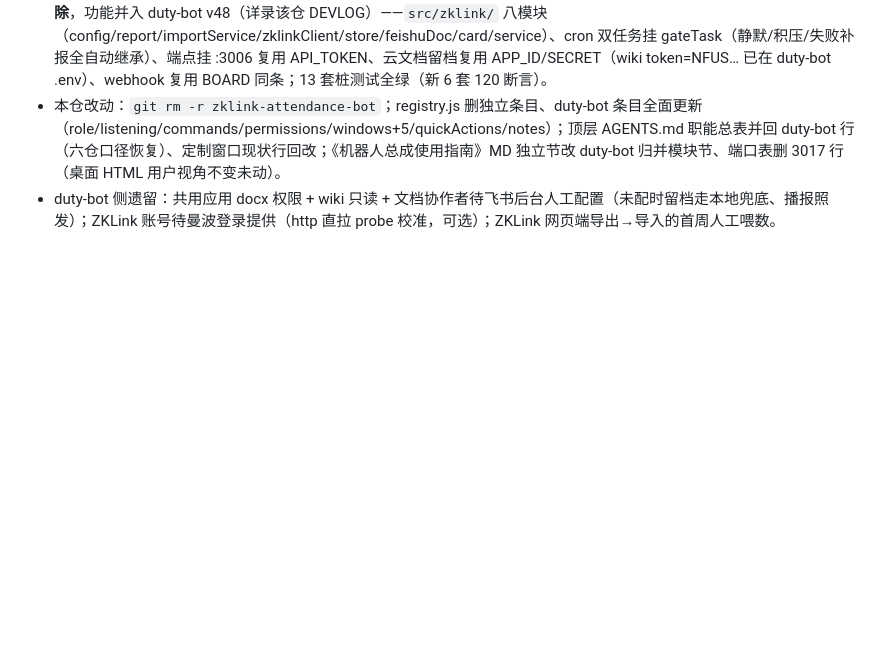
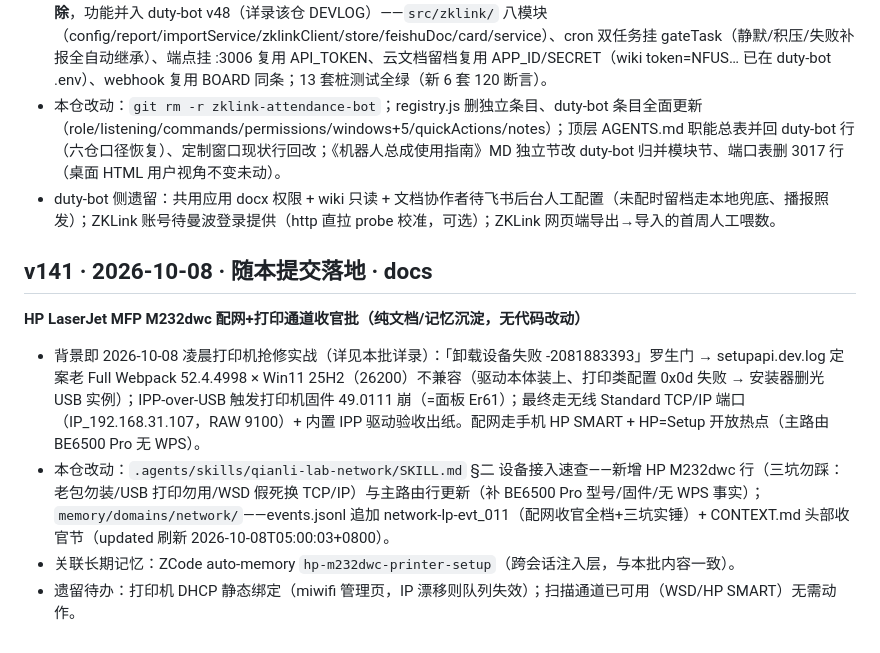
Before and after one commit to NepheLoudy/bambu-print-reservation, a Markdown page: DEVLOG.md, the part around one of its changes. GitHub-like rendering; blank space fills up the shorter version.

Commit message:
docs: v141——HP M232dwc 打印机配网收官批（lab-network skill §二 设备速查补打印机/主路由无WPS行；三坑沉淀：老 Webpack 勿装×Win11 25H2、IPP-USB 弃用固件49崩、WSD 假死换 TCP/IP；域记忆 evt_011/CONTEXT 为本机 memory/ 不入库）

```diff
--- a/DEVLOG.md
+++ b/DEVLOG.md
@@ -1198,3 +1198,12 @@
 - 曼波同批给齐：值日群 webhook（=duty-bot 现役 `DUTY_BOARD_WEBHOOK_URL` 同一条，实测比对确认）+ 归并指令 + 「登录链接我来登」的 ZKLink 账号意向。据此当日两连批：v139 开的独立仓 `zklink-attendance-bot/`（:3017）整体**删除**，功能并入 duty-bot v48（详录该仓 DEVLOG）——`src/zklink/` 八模块（config/report/importService/zklinkClient/store/feishuDoc/card/service）、cron 双任务挂 gateTask（静默/积压/失败补报全自动继承）、端点挂 :3006 复用 API_TOKEN、云文档留档复用 APP_ID/SECRET（wiki token=NFUS… 已在 duty-bot .env）、webhook 复用 BOARD 同条；13 套桩测试全绿（新 6 套 120 断言）。
 - 本仓改动：`git rm -r zklink-attendance-bot`；registry.js 删独立条目、duty-bot 条目全面更新（role/listening/commands/permissions/windows+5/quickActions/notes）；顶层 AGENTS.md 职能总表并回 duty-bot 行（六仓口径恢复）、定制窗口现状行回改；《机器人总成使用指南》MD 独立节改 duty-bot 归并模块节、端口表删 3017 行（桌面 HTML 用户视角不变未动）。
 - duty-bot 侧遗留：共用应用 docx 权限 + wiki 只读 + 文档协作者待飞书后台人工配置（未配时留档走本地兜底、播报照发）；ZKLink 账号待曼波登录提供（http 直拉 probe 校准，可选）；ZKLink 网页端导出→导入的首周人工喂数。
+
+## v141 · 2026-10-08 · 随本提交落地 · docs
+
+**HP LaserJet MFP M232dwc 配网+打印通道收官批（纯文档/记忆沉淀，无代码改动）**
+
+- 背景即 2026-10-08 凌晨打印机抢修实战（详见本批详录）：「卸载设备失败 -2081883393」罗生门 → setupapi.dev.log 定案老 Full Webpack 52.4.4998 × Win11 25H2（26200）不兼容（驱动本体装上、打印类配置 0x0d 失败 → 安装器删光 USB 实例）；IPP-over-USB 触发打印机固件 49.0111 崩（=面板 Er61）；最终走无线 Standard TCP/IP 端口（IP_192.168.31.107，RAW 9100）+ 内置 IPP 驱动验收出纸。配网走手机 HP SMART + HP=Setup 开放热点（主路由 BE6500 Pro 无 WPS）。
+- 本仓改动：`.agents/skills/qianli-lab-network/SKILL.md` §二 设备接入速查——新增 HP M232dwc 行（三坑勿踩：老包勿装/USB 打印勿用/WSD 假死换 TCP/IP）与主路由行更新（补 BE6500 Pro 型号/固件/无 WPS 事实）；`memory/domains/network/`——events.jsonl 追加 network-lp-evt_011（配网收官全档+三坑实锤）+ CONTEXT.md 头部收官节（updated 刷新 2026-10-08T05:00:03+0800）。
+- 关联长期记忆：ZCode auto-memory `hp-m232dwc-printer-setup`（跨会话注入层，与本批内容一致）。
+- 遗留待办：打印机 DHCP 静态绑定（miwifi 管理页，IP 漂移则队列失效）；扫描通道已可用（WSD/HP SMART）无需动作。
```
Also changed, not shown: other parts of DEVLOG.md (+1 -1 lines), 1 other file.
